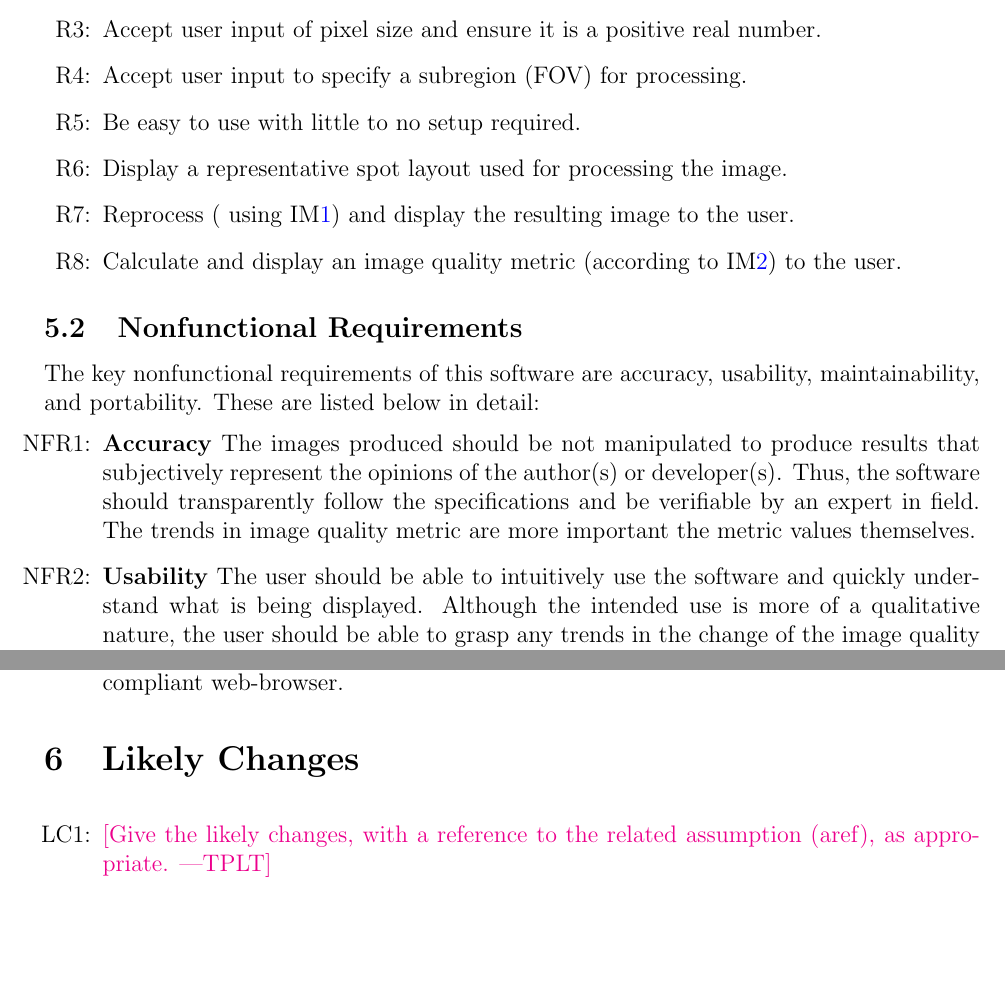
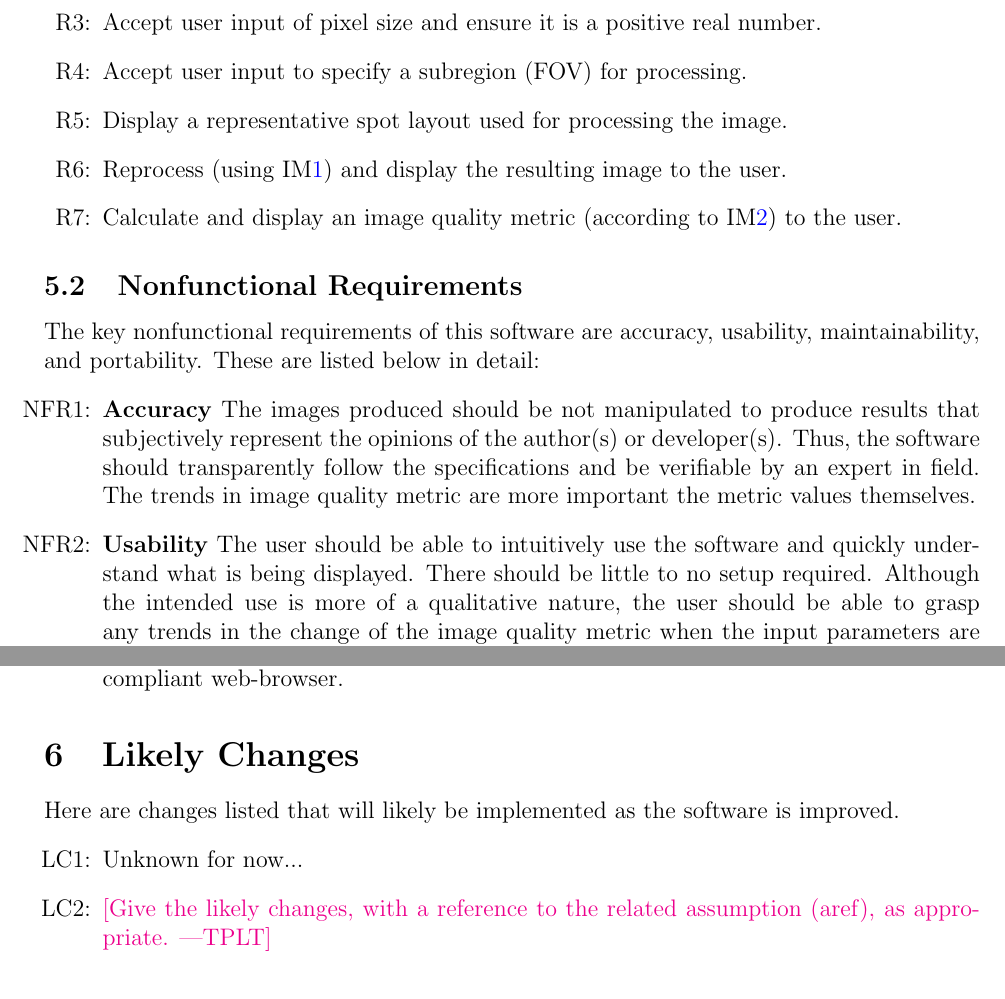
Before and after one commit to joedf/CAS741_w23, a LaTeX document (docs/SRS/SRS.tex): two parts of pages 22 and 23 of 27, joined at a grey line, cut so that both start at the same text, the shorter picture padded with empty space. Compiled offline with pdfLaTeX.

Commit message:
srs: some clean up

```diff
--- a/docs/SRS/SRS.tex
+++ b/docs/SRS/SRS.tex
@@ -1035,14 +1035,11 @@ input of pixel size and ensure it is a positive real number.
 \item[R\refstepcounter{reqnum}\thereqnum \label{R_subregion}:] Accept user
 input to specify a subregion (FOV) for processing.
 
-\item[R\refstepcounter{reqnum}\thereqnum \label{R_easySetup}:] Be easy to use
-with little to no setup required.
-
 \item[R\refstepcounter{reqnum}\thereqnum \label{R_spotLayout}:] Display a
 representative spot layout used for processing the image.
 
-\item[R\refstepcounter{reqnum}\thereqnum \label{R_resultImage}:] Reprocess (
-using \iref{IM_bitblt}) and display the resulting image to the user.
+\item[R\refstepcounter{reqnum}\thereqnum \label{R_resultImage}:] Reprocess
+(using \iref{IM_bitblt}) and display the resulting image to the user.
 
 \item[R\refstepcounter{reqnum}\thereqnum \label{R_imageMetric}:] Calculate and
 display an image quality metric (according to \iref{IM_imageMetric}) to the user.
@@ -1064,7 +1061,8 @@ maintainability, and portability. These are listed below in detail:
   quality metric are more important the metric values themselves.
 
 \item[NFR\refstepcounter{nfrnum}\thenfrnum \label{NFR_Usability}:] \textbf{Usability} The user should be able to intuitively use the
-  software and quickly understand what is being displayed. Although the intended
+  software and quickly understand what is being displayed. There should be
+  little to no setup required. Although the intended
   use is more of a qualitative nature, the user should be able to grasp any
   trends in the change of the image quality metric when the input parameters are
   changed. The software should have a simple user interface and be responsive
@@ -1085,8 +1083,11 @@ maintainability, and portability. These are listed below in detail:
 \end{itemize}
 
 \section{Likely Changes}
+Here are changes listed that will likely be implemented as the software is improved.
 
 \noindent \begin{itemize}
+
+\item[LC\refstepcounter{lcnum}\thelcnum\label{LC_meaningfulLabel0}:] Unknown for now...
 
 \item[LC\refstepcounter{lcnum}\thelcnum\label{LC_meaningfulLabel}:] \plt{Give
     the likely changes, with a reference to the related assumption (aref), as appropriate.}
```
Also changed, not shown: docs/SRS/SRS.pdf, docs/SRS/SRS.tex (2 more changed lines).
